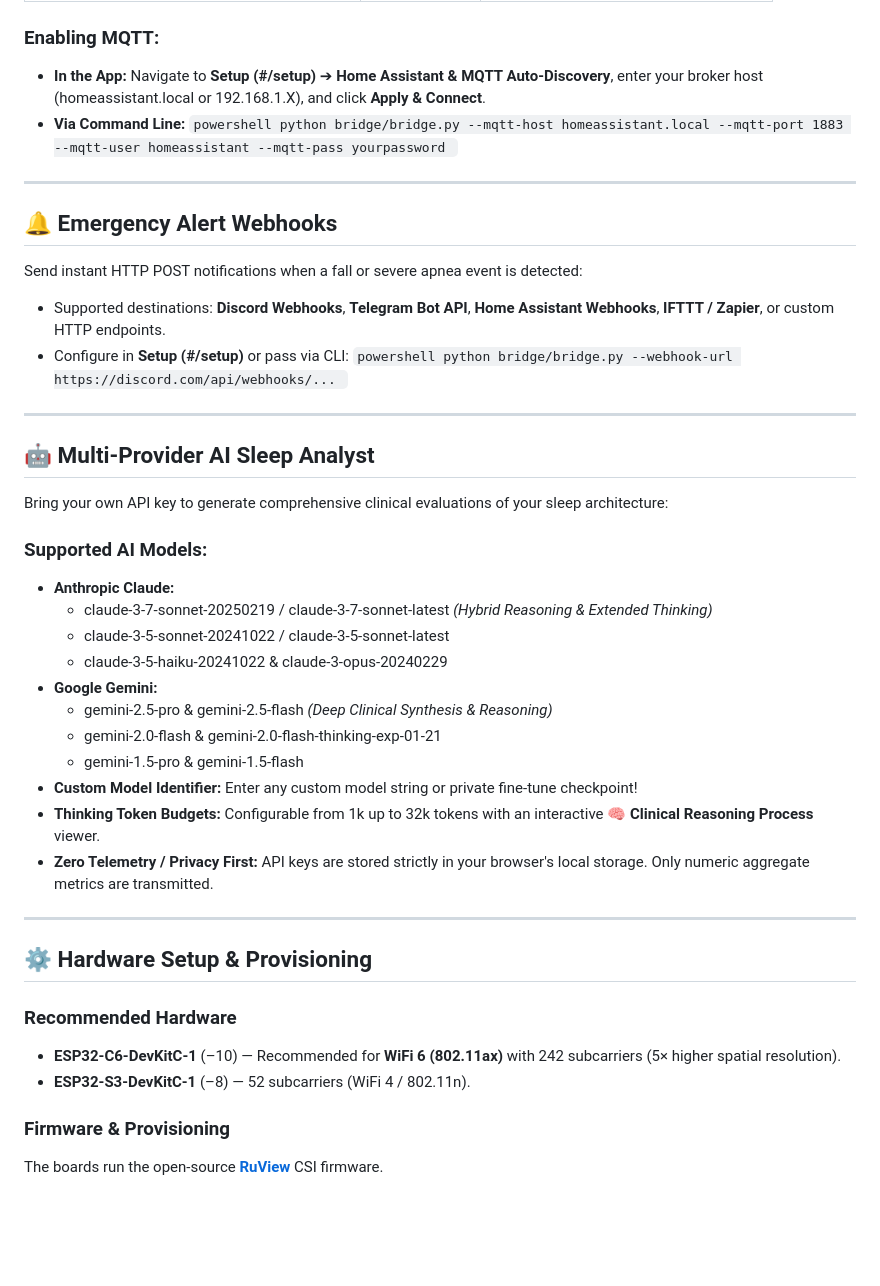
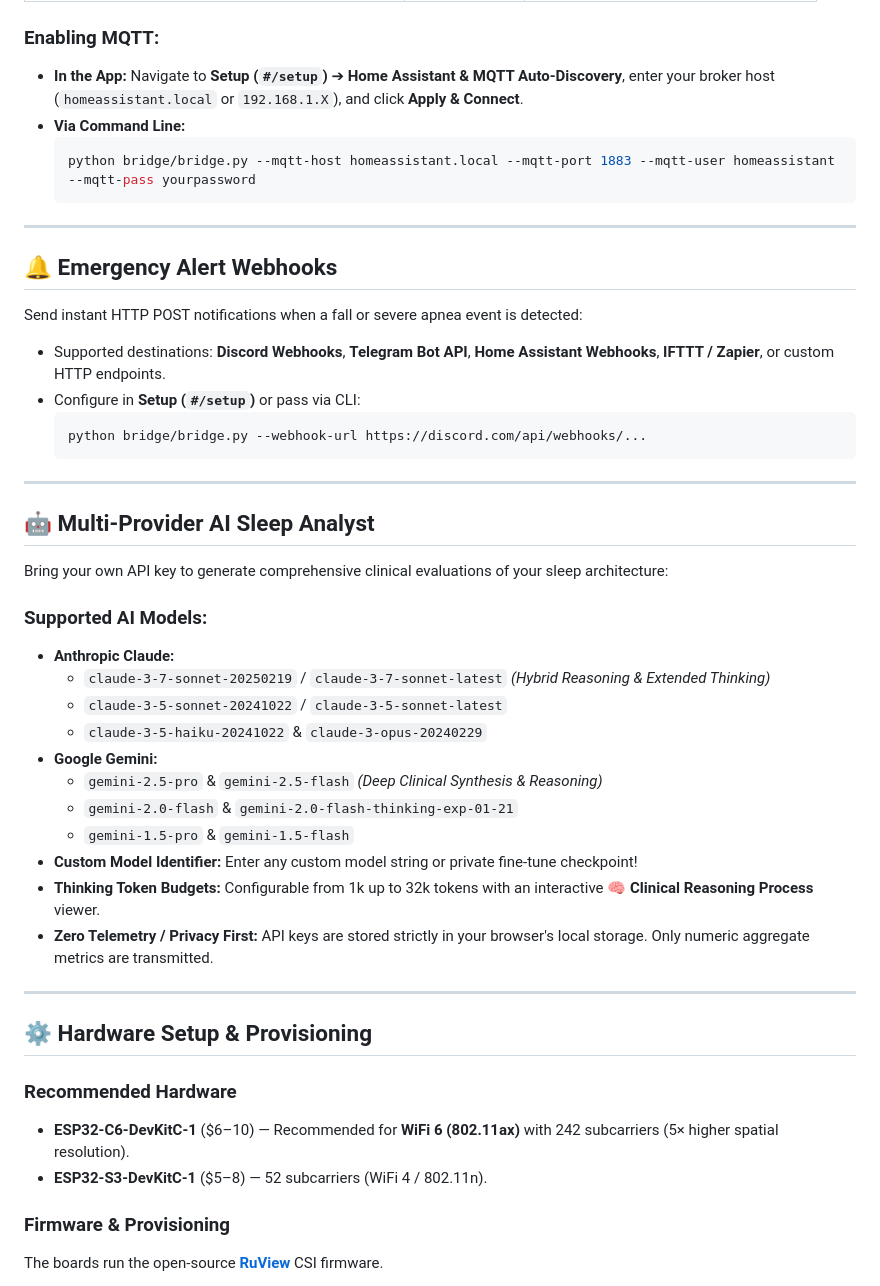
Before and after one commit to midngtpickle/cu-sleep-move, a Markdown page: README.md, the part around one of its changes. GitHub-like rendering; blank space fills up the shorter version.

Commit message:
docs: clean up formatting and polish README for CU SLEEP / CU MOVE

````diff
--- a/README.md
+++ b/README.md
@@ -101,10 +101,10 @@ CU SLEEP / CU MOVE features built-in MQTT Auto-Discovery using standard library
 
 ### Enabling MQTT:
-* **In the App:** Navigate to **Setup (#/setup)** ➔ **Home Assistant & MQTT Auto-Discovery**, enter your broker host (homeassistant.local or 192.168.1.X), and click **Apply & Connect**.
+* **In the App:** Navigate to **Setup (`#/setup`)** ➔ **Home Assistant & MQTT Auto-Discovery**, enter your broker host (`homeassistant.local` or `192.168.1.X`), and click **Apply & Connect**.
 * **Via Command Line:**
-  `powershell
+  ```powershell
   python bridge/bridge.py --mqtt-host homeassistant.local --mqtt-port 1883 --mqtt-user homeassistant --mqtt-pass yourpassword
-  `
+  ```
 
 ---
 
@@ -112,10 +112,10 @@ CU SLEEP / CU MOVE features built-in MQTT Auto-Discovery using standard library
 
 Send instant HTTP POST notifications when a fall or severe apnea event is detected:
 * Supported destinations: **Discord Webhooks**, **Telegram Bot API**, **Home Assistant Webhooks**, **IFTTT / Zapier**, or custom HTTP endpoints.
-* Configure in **Setup (#/setup)** or pass via CLI:
-  `powershell
+* Configure in **Setup (`#/setup`)** or pass via CLI:
+  ```powershell
   python bridge/bridge.py --webhook-url https://discord.com/api/webhooks/...
-  `
+  ```
 
 ---
 
@@ -125,13 +125,13 @@ Bring your own API key to generate comprehensive clinical evaluations of your sl
 
 ### Supported AI Models:
 * **Anthropic Claude:**
-  * claude-3-7-sonnet-20250219 / claude-3-7-sonnet-latest *(Hybrid Reasoning & Extended Thinking)*
-  * claude-3-5-sonnet-20241022 / claude-3-5-sonnet-latest
-  * claude-3-5-haiku-20241022 & claude-3-opus-20240229
+  * `claude-3-7-sonnet-20250219` / `claude-3-7-sonnet-latest` *(Hybrid Reasoning & Extended Thinking)*
+  * `claude-3-5-sonnet-20241022` / `claude-3-5-sonnet-latest`
+  * `claude-3-5-haiku-20241022` & `claude-3-opus-20240229`
 * **Google Gemini:**
-  * gemini-2.5-pro & gemini-2.5-flash *(Deep Clinical Synthesis & Reasoning)*
-  * gemini-2.0-flash & gemini-2.0-flash-thinking-exp-01-21
-  * gemini-1.5-pro & gemini-1.5-flash
+  * `gemini-2.5-pro` & `gemini-2.5-flash` *(Deep Clinical Synthesis & Reasoning)*
+  * `gemini-2.0-flash` & `gemini-2.0-flash-thinking-exp-01-21`
+  * `gemini-1.5-pro` & `gemini-1.5-flash`
 * **Custom Model Identifier:** Enter any custom model string or private fine-tune checkpoint!
 * **Thinking Token Budgets:** Configurable from 1k up to 32k tokens with an interactive **🧠 Clinical Reasoning Process** viewer.
 * **Zero Telemetry / Privacy First:** API keys are stored strictly in your browser's local storage. Only numeric aggregate metrics are transmitted.
@@ -141,8 +141,8 @@ Bring your own API key to generate comprehensive clinical evaluations of your sl
 ## ⚙️ Hardware Setup & Provisioning
 
 ### Recommended Hardware
-* **ESP32-C6-DevKitC-1** (–10) — Recommended for **WiFi 6 (802.11ax)** with 242 subcarriers (5× higher spatial resolution).
-* **ESP32-S3-DevKitC-1** (–8) — 52 subcarriers (WiFi 4 / 802.11n).
+* **ESP32-C6-DevKitC-1** ($6–10) — Recommended for **WiFi 6 (802.11ax)** with 242 subcarriers (5× higher spatial resolution).
+* **ESP32-S3-DevKitC-1** ($5–8) — 52 subcarriers (WiFi 4 / 802.11n).
 
 ### Firmware & Provisioning
 The boards run the open-source **[RuView](https://github.com/ruvnet/RuView)** CSI firmware.
````
Also changed, not shown: other parts of README.md (+40 -41 lines).
